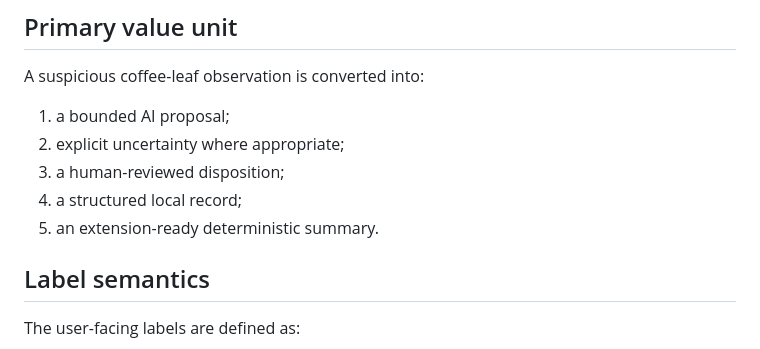
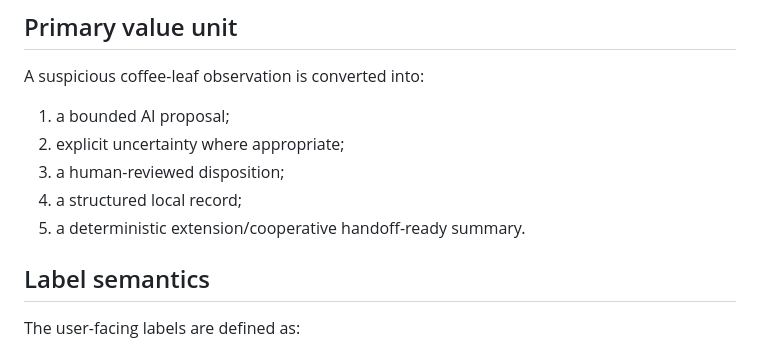
Before and after one commit to SplitzHappen/RoyaCheck-Offline, a Markdown page: ROADMAP.md, the part around the change. GitHub-like rendering.

Commit message:
docs(roadmap): align Stage 3 handoff wording

```diff
--- a/ROADMAP.md
+++ b/ROADMAP.md
@@ -374,7 +374,7 @@ A suspicious coffee-leaf observation is converted into:
 2. explicit uncertainty where appropriate;
 3. a human-reviewed disposition;
 4. a structured local record;
-5. an extension-ready deterministic summary.
+5. a deterministic extension/cooperative handoff-ready summary.
 
 ## Label semantics
 
```
